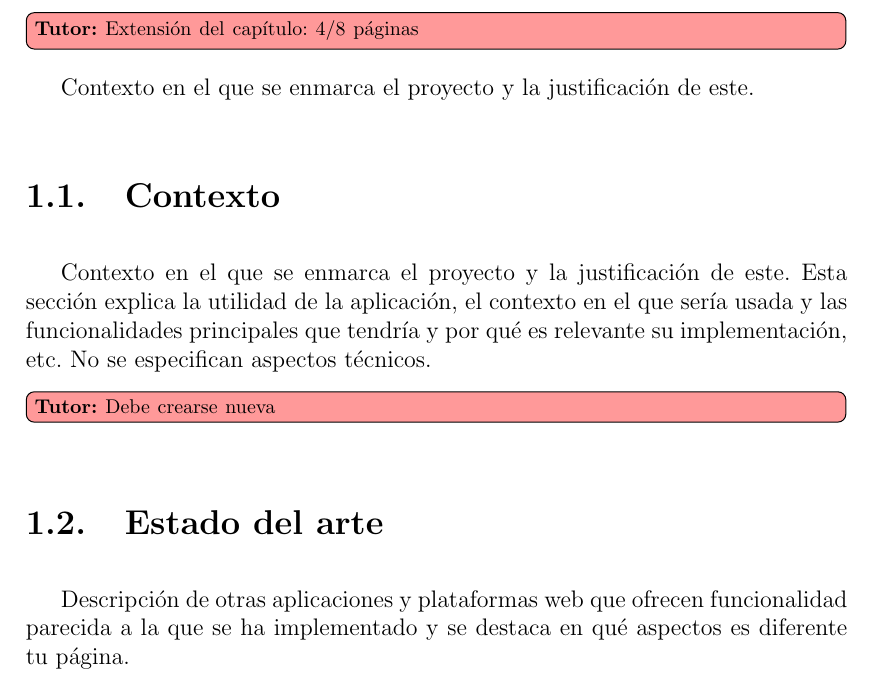
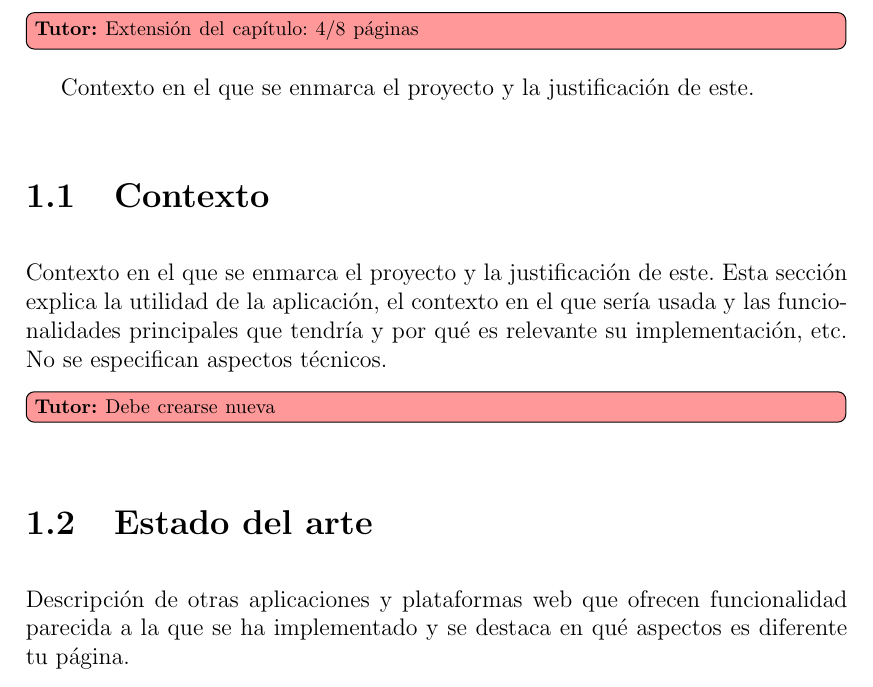
Before and after one commit to codeurjc-students/tfg-template, a LaTeX document (tfg.tex, which reads config/config.tex): part of page 18 of 49, cut so that both start at the same text. Compiled offline with pdfLaTeX.

Commit message:
Avoid lang error in recent TexLive installation

```diff
--- a/config/config.tex
+++ b/config/config.tex
@@ -10,7 +10,7 @@
 \usepackage[pdftex]{graphicx}  %%% para pdflatex. Las figuras pueden estar en pdf, jpg, svg y otros formatos
 
 
-\usepackage[spanish]{babel}
+\usepackage[spanish, provide=*]{babel}
 \usepackage{iftex}
 
 %\usepackage[latin1]{inputenc} % Usad en WinEdt/MikTex
```
